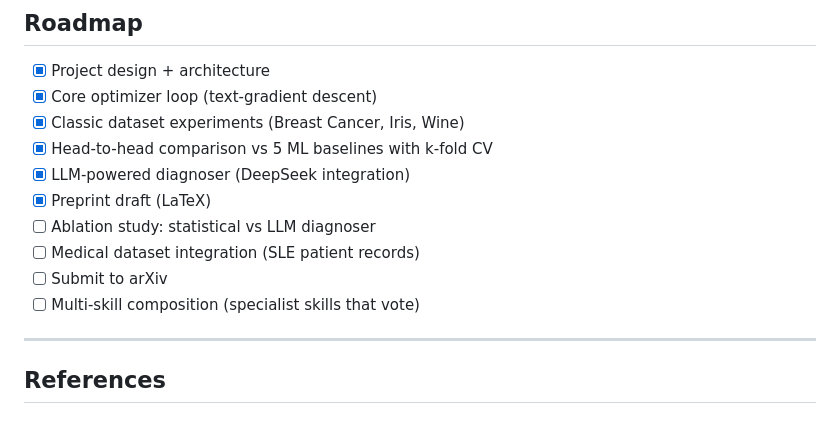
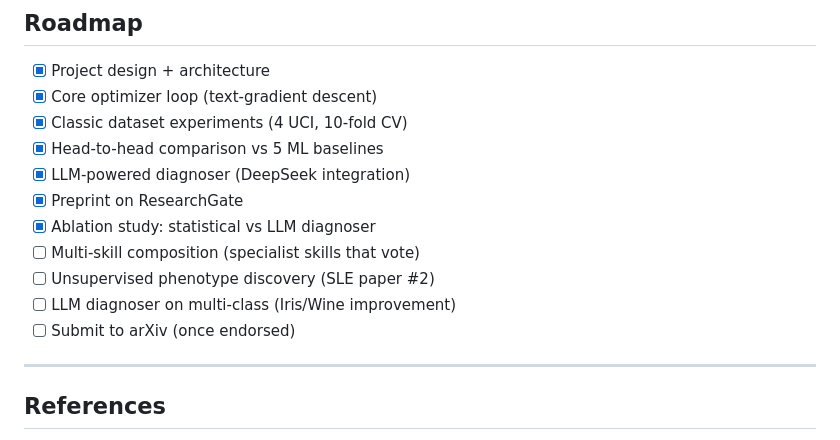
Before and after one commit to SpencerRaw/data2skills, a Markdown page: README.md, the part around the change. GitHub-like rendering.

Commit message:
📋 Update roadmap: reflect completed items

```diff
--- a/README.md
+++ b/README.md
@@ -185,14 +185,15 @@ data2skills/
 
 - [x] Project design + architecture
 - [x] Core optimizer loop (text-gradient descent)
-- [x] Classic dataset experiments (Breast Cancer, Iris, Wine)
-- [x] Head-to-head comparison vs 5 ML baselines with k-fold CV
+- [x] Classic dataset experiments (4 UCI, 10-fold CV)
+- [x] Head-to-head comparison vs 5 ML baselines
 - [x] LLM-powered diagnoser (DeepSeek integration)
-- [x] Preprint draft (LaTeX)
-- [ ] Ablation study: statistical vs LLM diagnoser
-- [ ] Medical dataset integration (SLE patient records)
-- [ ] Submit to arXiv
+- [x] Preprint on ResearchGate
+- [x] Ablation study: statistical vs LLM diagnoser
 - [ ] Multi-skill composition (specialist skills that vote)
+- [ ] Unsupervised phenotype discovery (SLE paper #2)
+- [ ] LLM diagnoser on multi-class (Iris/Wine improvement)
+- [ ] Submit to arXiv (once endorsed)
 
 ---
 
```
